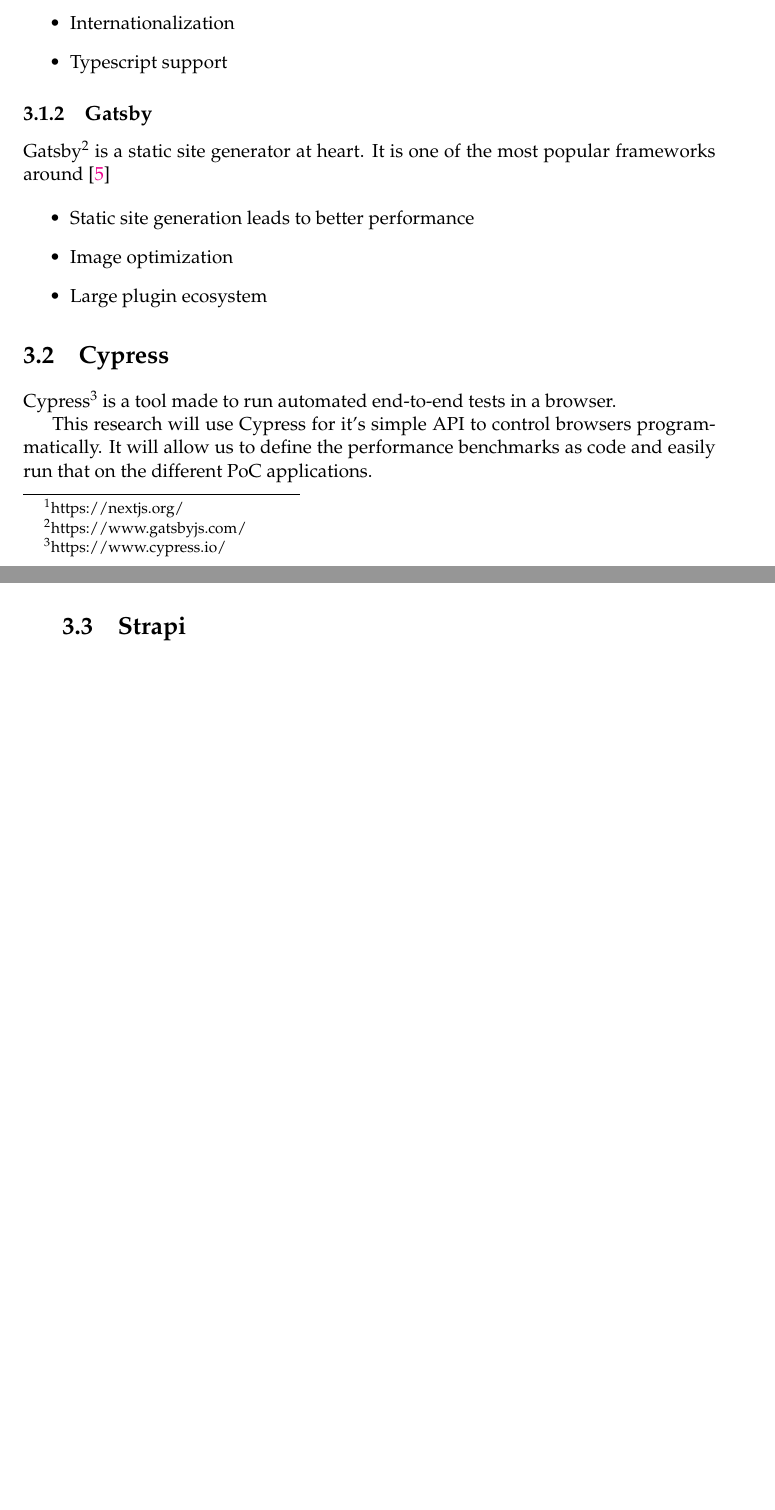
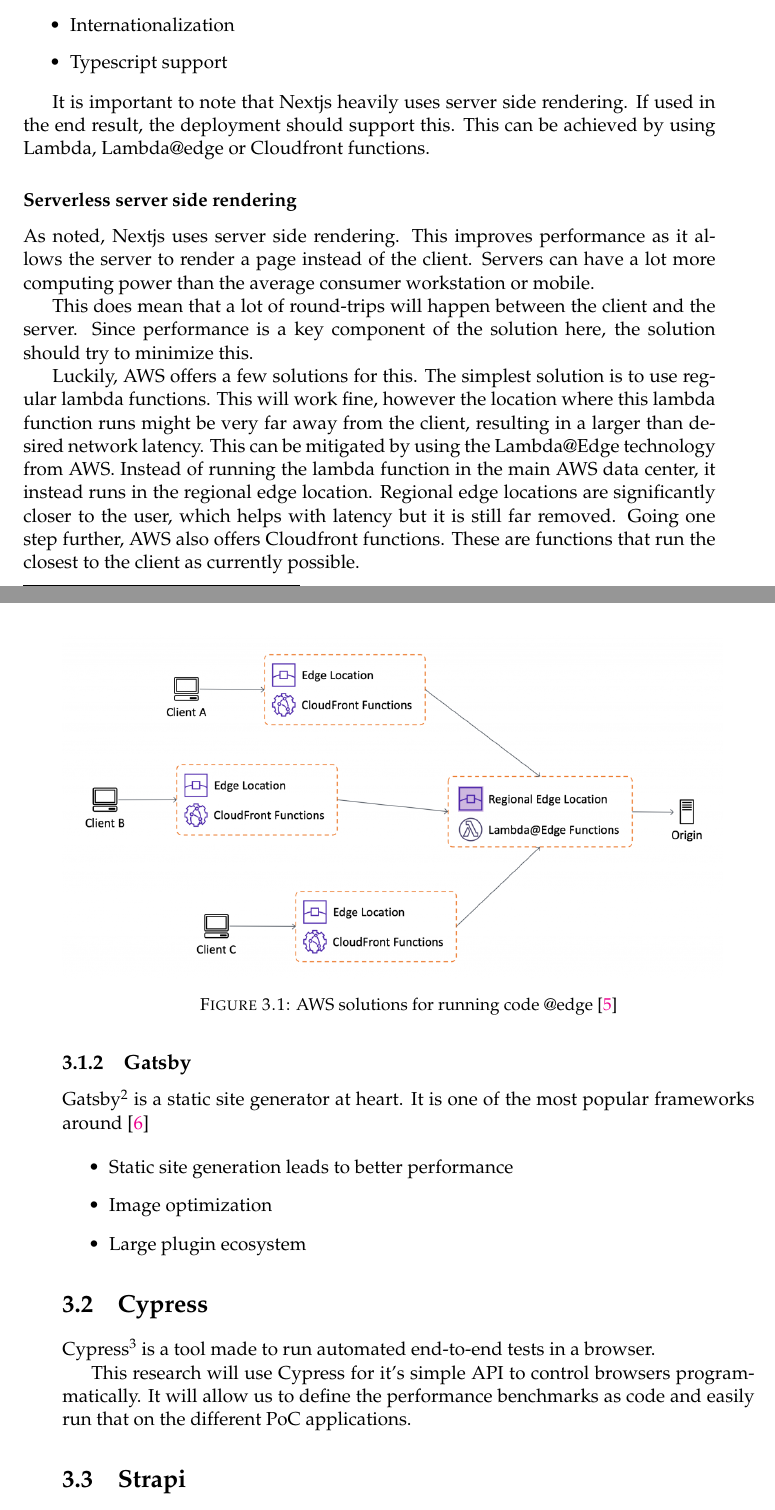
Before and after one commit to niekcandaele/BAP, a LaTeX thesis (thesis/main.tex, which reads thesis/Chapters/Chapter3.tex): two parts of pages 21 and 22 of 37, joined at a grey line, cut so that both start at the same text, the shorter picture padded with empty space. Compiled offline with pdfLaTeX.

Commit message:
feat: add notes about serverless server side rendering :-)

```diff
--- a/thesis/Chapters/Chapter3.tex
+++ b/thesis/Chapters/Chapter3.tex
@@ -24,6 +25,32 @@
 	\item Internationalization
 	\item Typescript support
 \end{itemize}
+
+It is important to note that Nextjs heavily uses server side rendering. If used in the end result, the deployment should support this.
+This can be achieved by using Lambda, Lambda@edge or Cloudfront functions.
+
+\subsubsection{Serverless server side rendering}
+
+As noted, Nextjs uses server side rendering.
+This improves performance as it allows the server to render a page instead of the client.
+Servers can have a lot more computing power than the average consumer workstation or mobile.
+
+This does mean that a lot of round-trips will happen between the client and the server.
+Since performance is a key component of the solution here, the solution should try to minimize this.
+
+Luckily, AWS offers a few solutions for this.
+The simplest solution is to use regular lambda functions.
+This will work fine, however the location where this lambda function runs might be very far away from the client, resulting in a larger than desired network latency.
+This can be mitigated by using the Lambda@Edge technology from AWS. Instead of running the lambda function in the main AWS data center, it instead runs in the regional edge location.
+Regional edge locations are significantly closer to the user, which helps with latency but it is still far removed.
+Going one step further, AWS also offers Cloudfront functions. These are functions that run the closest to the client as currently possible.
+
+\begin{figure}[htb!]
+	\includegraphics[scale=0.5]{@edge}{}
+	\caption{AWS solutions for running code @edge \cite*{aws@edge}}
+	\label{fig:@edge}
+\end{figure}
+
 
 \subsection{Gatsby}
 
```
Also changed, not shown: thesis/example.bib (+7 -0 lines), thesis/Figures/@edge.png (added), thesis/Chapters/Chapter3.tex (3 more changed lines).
